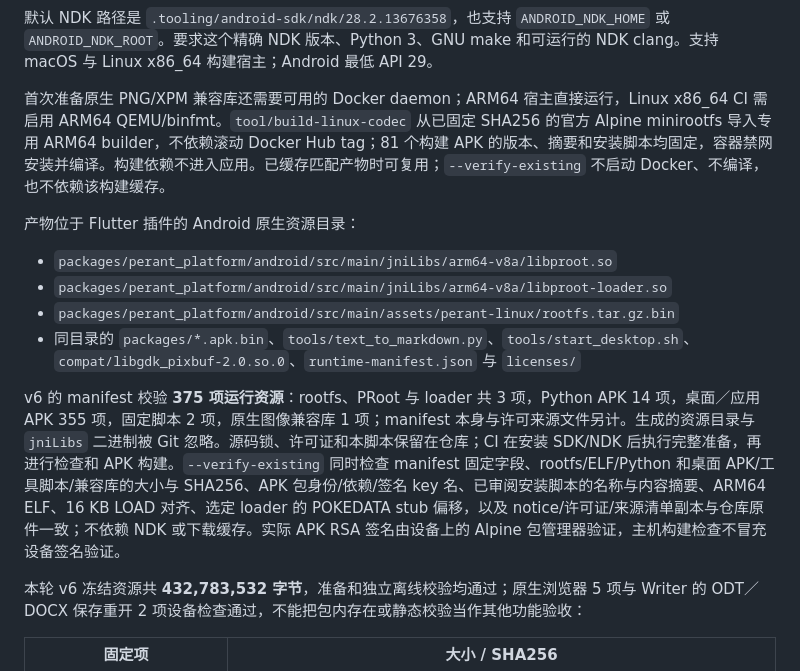
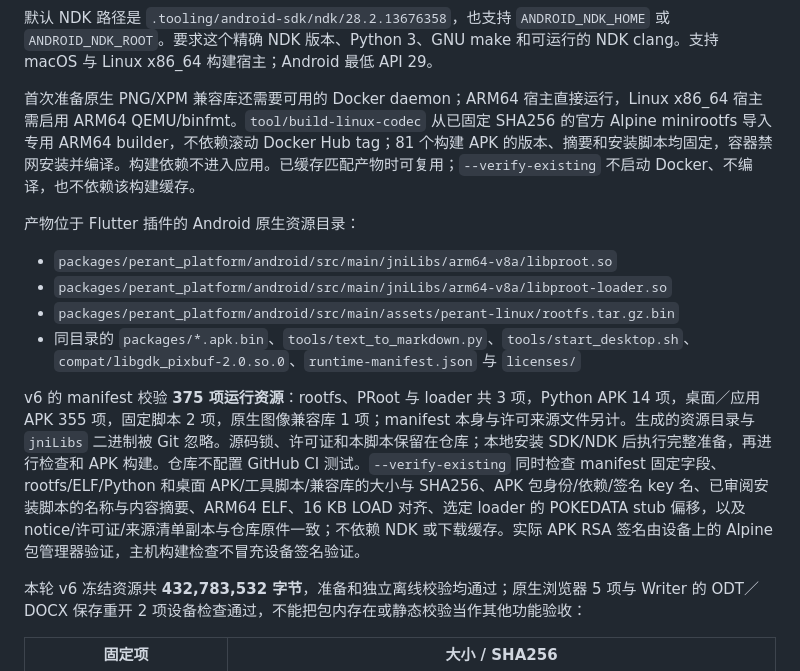
Before and after one commit to W1nnnd/PerAnt, a Markdown page: docs/LINUX_RUNTIME_SOURCES.md, the part around the change. Rendered like a GitHub page.

```diff
--- a/docs/LINUX_RUNTIME_SOURCES.md
+++ b/docs/LINUX_RUNTIME_SOURCES.md
@@ -16,7 +16,7 @@ tool/prepare-linux-runtime --loader rebuilt
 
 默认 NDK 路径是 `.tooling/android-sdk/ndk/28.2.13676358`，也支持 `ANDROID_NDK_HOME` 或 `ANDROID_NDK_ROOT`。要求这个精确 NDK 版本、Python 3、GNU make 和可运行的 NDK clang。支持 macOS 与 Linux x86_64 构建宿主；Android 最低 API 29。
 
-首次准备原生 PNG/XPM 兼容库还需要可用的 Docker daemon；ARM64 宿主直接运行，Linux x86_64 CI 需启用 ARM64 QEMU/binfmt。`tool/build-linux-codec` 从已固定 SHA256 的官方 Alpine minirootfs 导入专用 ARM64 builder，不依赖滚动 Docker Hub tag；81 个构建 APK 的版本、摘要和安装脚本均固定，容器禁网安装并编译。构建依赖不进入应用。已缓存匹配产物时可复用；`--verify-existing` 不启动 Docker、不编译，也不依赖该构建缓存。
+首次准备原生 PNG/XPM 兼容库还需要可用的 Docker daemon；ARM64 宿主直接运行，Linux x86_64 宿主需启用 ARM64 QEMU/binfmt。`tool/build-linux-codec` 从已固定 SHA256 的官方 Alpine minirootfs 导入专用 ARM64 builder，不依赖滚动 Docker Hub tag；81 个构建 APK 的版本、摘要和安装脚本均固定，容器禁网安装并编译。构建依赖不进入应用。已缓存匹配产物时可复用；`--verify-existing` 不启动 Docker、不编译，也不依赖该构建缓存。
 
 产物位于 Flutter 插件的 Android 原生资源目录：
 
@@ -25,7 +25,7 @@ tool/prepare-linux-runtime --loader rebuilt
 - `packages/perant_platform/android/src/main/assets/perant-linux/rootfs.tar.gz.bin`
 - 同目录的 `packages/*.apk.bin`、`tools/text_to_markdown.py`、`tools/start_desktop.sh`、`compat/libgdk_pixbuf-2.0.so.0`、`runtime-manifest.json` 与 `licenses/`
 
-v6 的 manifest 校验 **375 项运行资源**：rootfs、PRoot 与 loader 共 3 项，Python APK 14 项，桌面／应用 APK 355 项，固定脚本 2 项，原生图像兼容库 1 项；manifest 本身与许可来源文件另计。生成的资源目录与 `jniLibs` 二进制被 Git 忽略。源码锁、许可证和本脚本保留在仓库；CI 在安装 SDK/NDK 后执行完整准备，再进行检查和 APK 构建。`--verify-existing` 同时检查 manifest 固定字段、rootfs/ELF/Python 和桌面 APK/工具脚本/兼容库的大小与 SHA256、APK 包身份/依赖/签名 key 名、已审阅安装脚本的名称与内容摘要、ARM64 ELF、16 KB LOAD 对齐、选定 loader 的 POKEDATA stub 偏移，以及 notice/许可证/来源清单副本与仓库原件一致；不依赖 NDK 或下载缓存。实际 APK RSA 签名由设备上的 Alpine 包管理器验证，主机构建检查不冒充设备签名验证。
+v6 的 manifest 校验 **375 项运行资源**：rootfs、PRoot 与 loader 共 3 项，Python APK 14 项，桌面／应用 APK 355 项，固定脚本 2 项，原生图像兼容库 1 项；manifest 本身与许可来源文件另计。生成的资源目录与 `jniLibs` 二进制被 Git 忽略。源码锁、许可证和本脚本保留在仓库；本地安装 SDK/NDK 后执行完整准备，再进行检查和 APK 构建。仓库不配置 GitHub CI 测试。`--verify-existing` 同时检查 manifest 固定字段、rootfs/ELF/Python 和桌面 APK/工具脚本/兼容库的大小与 SHA256、APK 包身份/依赖/签名 key 名、已审阅安装脚本的名称与内容摘要、ARM64 ELF、16 KB LOAD 对齐、选定 loader 的 POKEDATA stub 偏移，以及 notice/许可证/来源清单副本与仓库原件一致；不依赖 NDK 或下载缓存。实际 APK RSA 签名由设备上的 Alpine 包管理器验证，主机构建检查不冒充设备签名验证。
 
 本轮 v6 冻结资源共 **432,783,532 字节**，准备和独立离线校验均通过；原生浏览器 5 项与 Writer 的 ODT／DOCX 保存重开 2 项设备检查通过，不能把包内存在或静态校验当作其他功能验收：
 
```
Also changed, not shown: README.md (+18 -1 lines), TASK_PLAN.md (+1 -1 lines), docs/images/README.md (added, +13 -0 lines), docs/images/browser-android-v07.png (added), docs/images/chat-android-v06.png (added), docs/images/linux-writer-android-v07.png (added), 1 other file.
